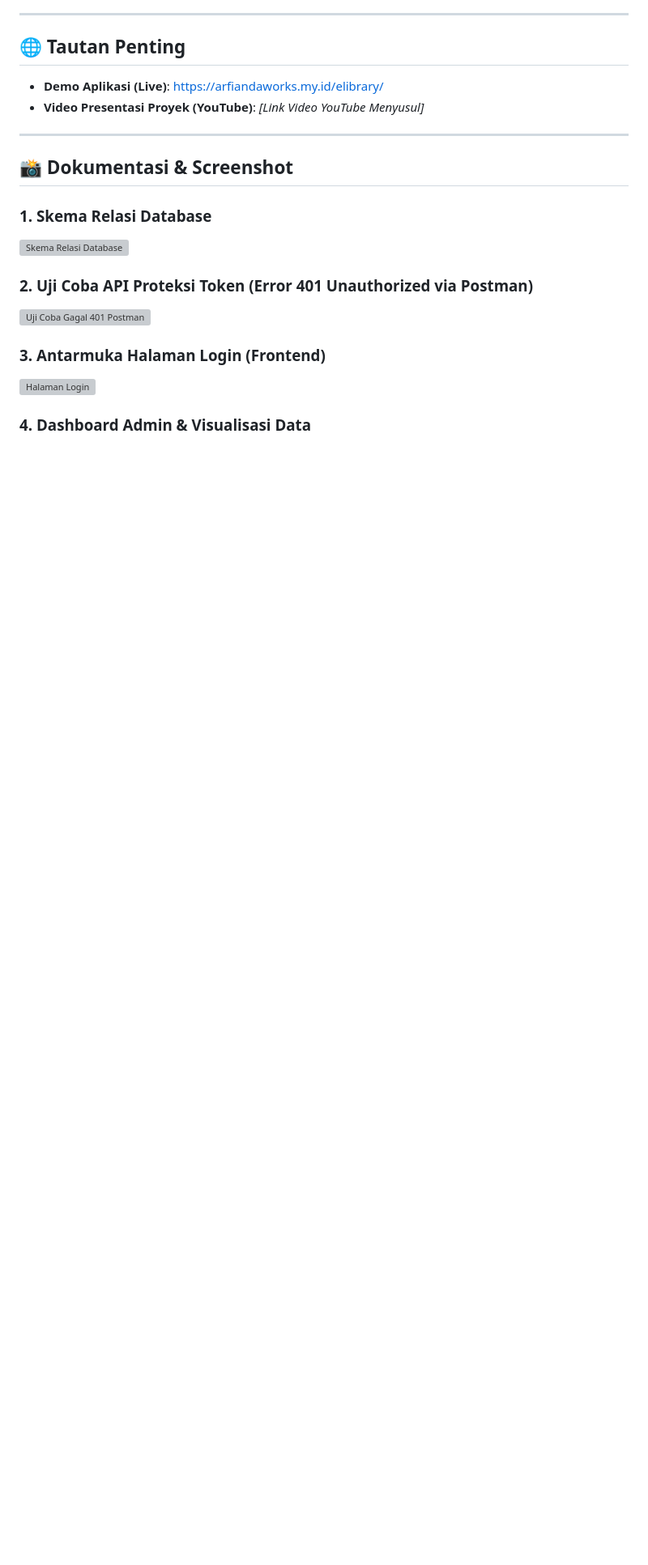
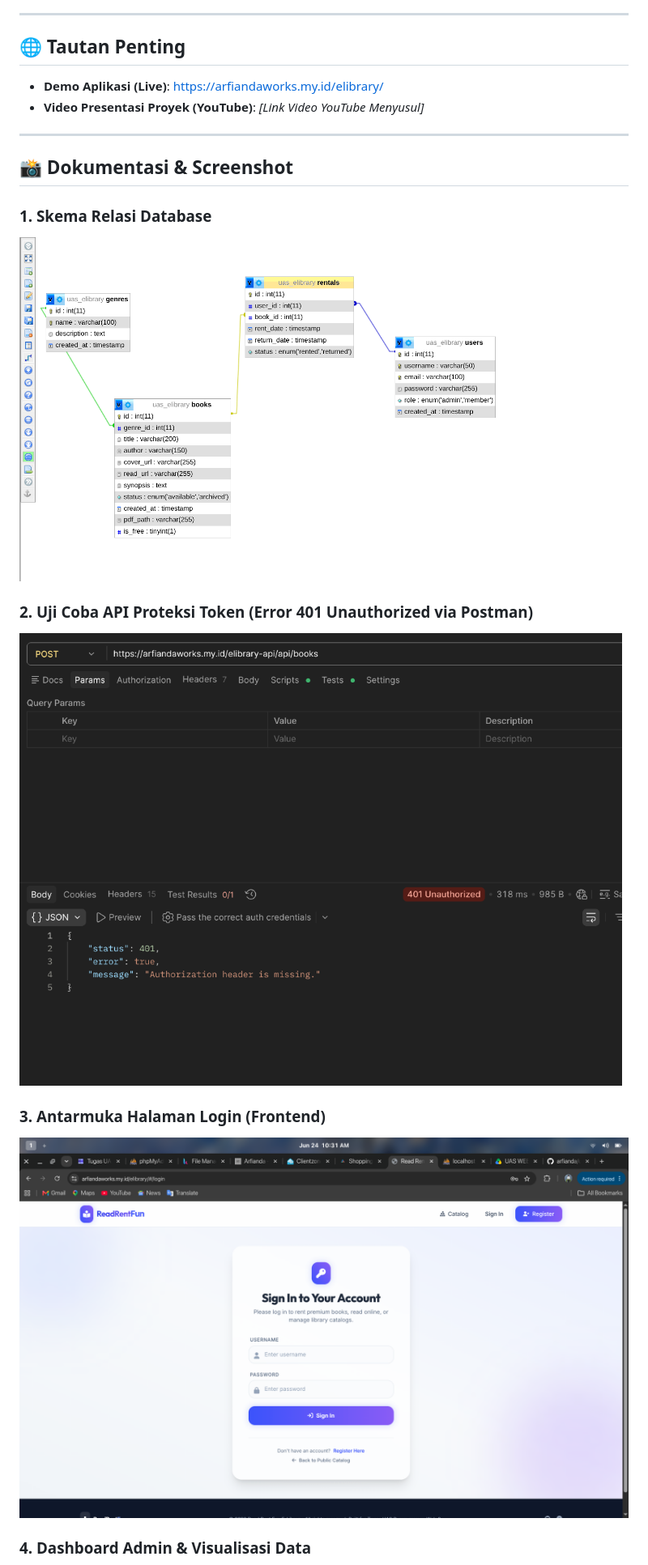
Before and after one commit to arfianda/uas-elibrary, a Markdown page: README.md, the part around one of its changes. Shown at 81% size. GitHub-like rendering; blank space fills up the shorter version; grey boxes are pictures that could not be loaded.

```diff
--- a/README.md
+++ b/README.md
@@ -29,12 +29,12 @@ Proyek ini dibuat untuk memenuhi syarat Ujian Akhir Semester (UAS) pada mata kul
 ## 📸 Dokumentasi & Screenshot
 
 ### 1. Skema Relasi Database
-![Skema Relasi Database](docs/screenshots/databasescheme.png)
+![Skema Relasi Database](/docs/database/screenshot/databasescheme.png)
 
 ### 2. Uji Coba API Proteksi Token (Error 401 Unauthorized via Postman)
-![Uji Coba Gagal 401 Postman](docs/screenshots/postman-401-error.png)
+![Uji Coba Gagal 401 Postman](docs/database/screenshot/postman-401-error.png)
 
 ### 3. Antarmuka Halaman Login (Frontend)
-![Halaman Login](docs/screenshots/login.png)
+![Halaman Login](docs/database/screenshot/login.png)
 
 ### 4. Dashboard Admin & Visualisasi Data
```
Also changed, not shown: other parts of README.md (+2 -2 lines).
